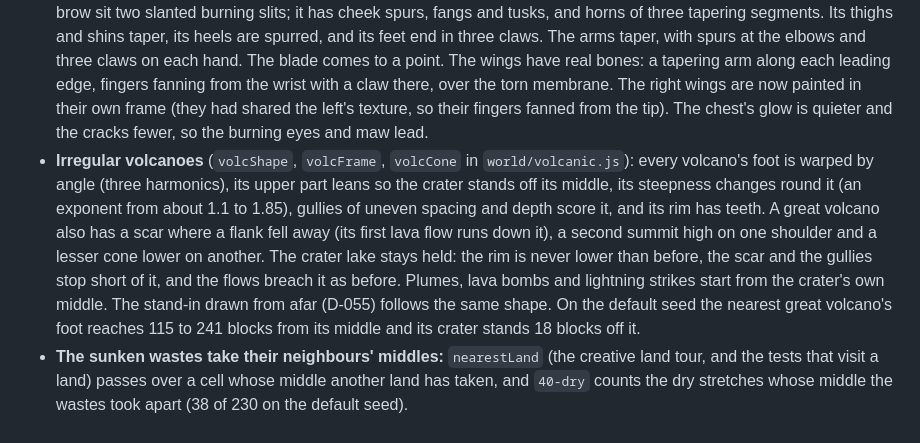
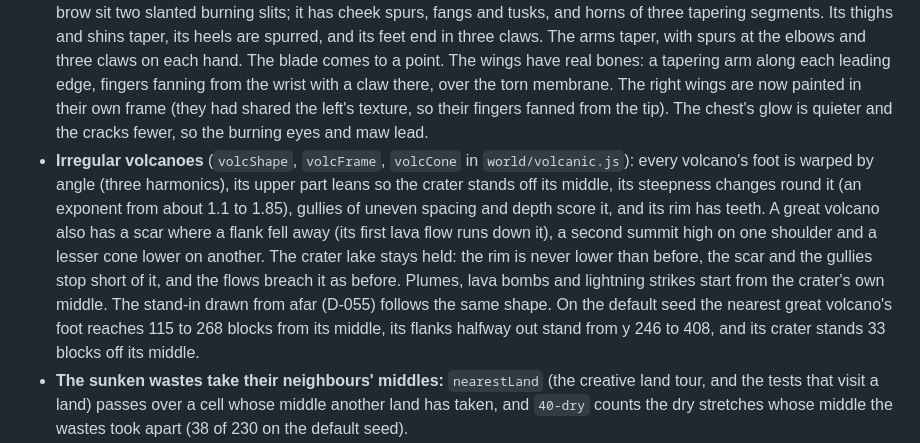
Before and after one commit to marcsfsh/FantasyBlockCraft, a Markdown page: docs/DECISIONS.md, the part around the change. GitHub-like rendering.

```diff
--- a/docs/DECISIONS.md
+++ b/docs/DECISIONS.md
@@ -413,7 +413,7 @@ Constrains: a family's lands get a `FOREST`-like table entry (trees, top, plant)
 - **The owner:** "The giant volcano looks way too perfect and symmetrical, not at all like a real volcano. And the 'balrog' face looks comically awful. Don't be afraid to use non-rectangular, straight-edged geometrical shapes - the fact that it's all square is what's making it awful. That applies to the whole body too."
 - **Tapered parts** (`engine/animal-models.js`): a part may carry `tp: [axis, a, b, c, d]`; the box's end face on that axis is scaled about its middle by a and b and moved by c and d (`amCorners`), so a part can be a frustum, a wedge or a spike. Faces keep their place on the texture; each face's normal comes from its corners. The rest bounds (`amBounds`) use the same corners. Any model may use it; only the Emberlord does so far.
 - **The Emberlord rebuilt** (`engine/foe-models.js`): a torso that widens from the waist to broad shoulders, spines down its back and spurs on its shoulders, a thick neck, and a skull that narrows to the muzzle. Under a heavy V-shaped brow sit two slanted burning slits; it has cheek spurs, fangs and tusks, and horns of three tapering segments. Its thighs and shins taper, its heels are spurred, and its feet end in three claws. The arms taper, with spurs at the elbows and three claws on each hand. The blade comes to a point. The wings have real bones: a tapering arm along each leading edge, fingers fanning from the wrist with a claw there, over the torn membrane. The right wings are now painted in their own frame (they had shared the left's texture, so their fingers fanned from the tip). The chest's glow is quieter and the cracks fewer, so the burning eyes and maw lead.
-- **Irregular volcanoes** (`volcShape`, `volcFrame`, `volcCone` in `world/volcanic.js`): every volcano's foot is warped by angle (three harmonics), its upper part leans so the crater stands off its middle, its steepness changes round it (an exponent from about 1.1 to 1.85), gullies of uneven spacing and depth score it, and its rim has teeth. A great volcano also has a scar where a flank fell away (its first lava flow runs down it), a second summit high on one shoulder and a lesser cone lower on another. The crater lake stays held: the rim is never lower than before, the scar and the gullies stop short of it, and the flows breach it as before. Plumes, lava bombs and lightning strikes start from the crater's own middle. The stand-in drawn from afar (D-055) follows the same shape. On the default seed the nearest great volcano's foot reaches 115 to 241 blocks from its middle and its crater stands 18 blocks off it.
+- **Irregular volcanoes** (`volcShape`, `volcFrame`, `volcCone` in `world/volcanic.js`): every volcano's foot is warped by angle (three harmonics), its upper part leans so the crater stands off its middle, its steepness changes round it (an exponent from about 1.1 to 1.85), gullies of uneven spacing and depth score it, and its rim has teeth. A great volcano also has a scar where a flank fell away (its first lava flow runs down it), a second summit high on one shoulder and a lesser cone lower on another. The crater lake stays held: the rim is never lower than before, the scar and the gullies stop short of it, and the flows breach it as before. Plumes, lava bombs and lightning strikes start from the crater's own middle. The stand-in drawn from afar (D-055) follows the same shape. On the default seed the nearest great volcano's foot reaches 115 to 268 blocks from its middle, its flanks halfway out stand from y 246 to 408, and its crater stands 33 blocks off its middle.
 - **The sunken wastes take their neighbours' middles:** `nearestLand` (the creative land tour, and the tests that visit a land) passes over a cell whose middle another land has taken, and `40-dry` counts the dry stretches whose middle the wastes took apart (38 of 230 on the default seed).
 - **Tests:** the harness's stand-in for image data is 256 by 256 (the Emberlord's texture). `46-wildlife` lets the foes' models glow and be cut away on purpose. `47-volcanic` measures the crater in the cone's own frame and checks the great volcano is no perfect cone. `50-foes` measures the tapered shapes.
 - **Generation change** in the wastes (the volcanoes' shapes), under the same save key as D-052 (v19, not yet released). The world-hash snapshot's `plan:terrain-16k` changed again on both seeds; every block, column and light hash of the spawn windows is unchanged.
```
Also changed, not shown: docs/PERF.md (+11 -0 lines).
